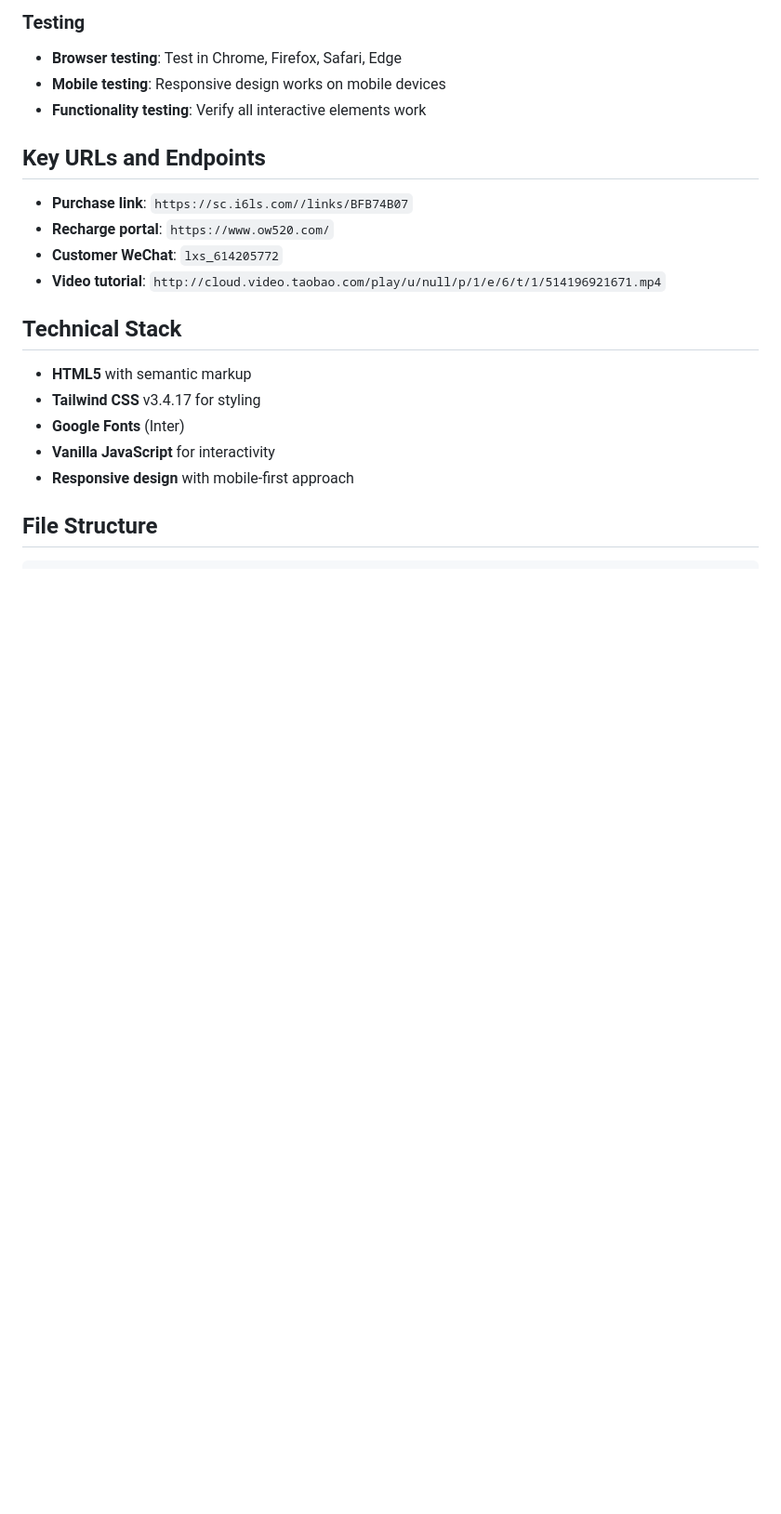
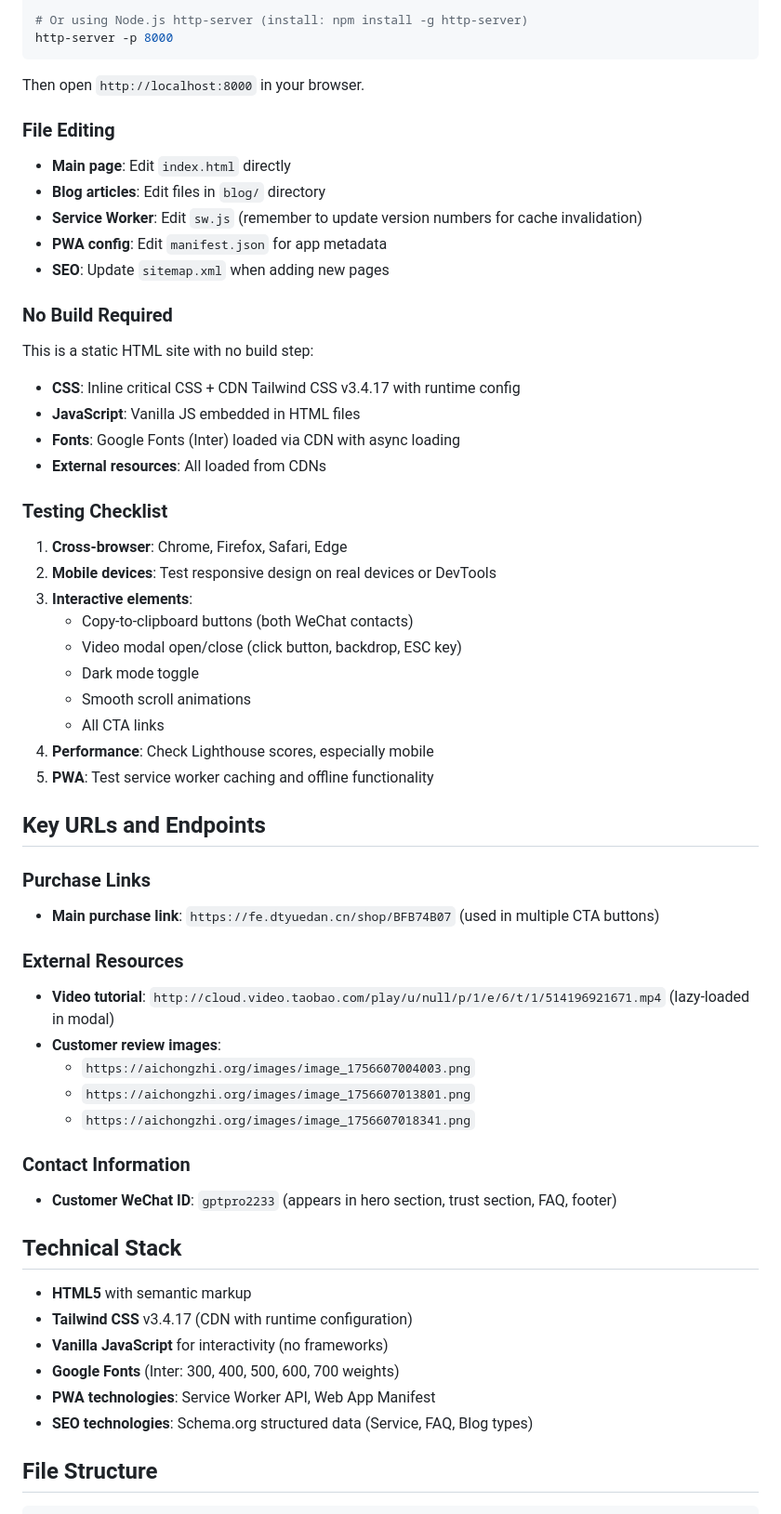
Before and after one commit to shanelin233/AIchongzhi.org, a Markdown page: CLAUDE.md, the part around one of its changes. Shown at 93% size. Drawn GitHub-style; blank space fills up the shorter version.

````diff
--- a/CLAUDE.md
+++ b/CLAUDE.md
@@ -52,23 +69,59 @@ This is a ChatGPT Plus recharge service landing page website built with HTML, Ta
 
-### Testing
-- **Browser testing**: Test in Chrome, Firefox, Safari, Edge
-- **Mobile testing**: Responsive design works on mobile devices
-- **Functionality testing**: Verify all interactive elements work
+# Or using Node.js http-server (install: npm install -g http-server)
+http-server -p 8000
+```
+
+Then open `http://localhost:8000` in your browser.
+
+### File Editing
+- **Main page**: Edit `index.html` directly
+- **Blog articles**: Edit files in `blog/` directory
+- **Service Worker**: Edit `sw.js` (remember to update version numbers for cache invalidation)
+- **PWA config**: Edit `manifest.json` for app metadata
+- **SEO**: Update `sitemap.xml` when adding new pages
+
+### No Build Required
+This is a static HTML site with no build step:
+- **CSS**: Inline critical CSS + CDN Tailwind CSS v3.4.17 with runtime config
+- **JavaScript**: Vanilla JS embedded in HTML files
+- **Fonts**: Google Fonts (Inter) loaded via CDN with async loading
+- **External resources**: All loaded from CDNs
+
+### Testing Checklist
+1. **Cross-browser**: Chrome, Firefox, Safari, Edge
+2. **Mobile devices**: Test responsive design on real devices or DevTools
+3. **Interactive elements**:
+   - Copy-to-clipboard buttons (both WeChat contacts)
+   - Video modal open/close (click button, backdrop, ESC key)
+   - Dark mode toggle
+   - Smooth scroll animations
+   - All CTA links
+4. **Performance**: Check Lighthouse scores, especially mobile
+5. **PWA**: Test service worker caching and offline functionality
 
 ## Key URLs and Endpoints
 
-- **Purchase link**: `https://sc.i6ls.com//links/BFB74B07`
-- **Recharge portal**: `https://www.ow520.com/`
-- **Customer WeChat**: `lxs_614205772`
-- **Video tutorial**: `http://cloud.video.taobao.com/play/u/null/p/1/e/6/t/1/514196921671.mp4`
+### Purchase Links
+- **Main purchase link**: `https://fe.dtyuedan.cn/shop/BFB74B07` (used in multiple CTA buttons)
+
+### External Resources
+- **Video tutorial**: `http://cloud.video.taobao.com/play/u/null/p/1/e/6/t/1/514196921671.mp4` (lazy-loaded in modal)
+- **Customer review images**:
+  - `https://aichongzhi.org/images/image_1756607004003.png`
+  - `https://aichongzhi.org/images/image_1756607013801.png`
+  - `https://aichongzhi.org/images/image_1756607018341.png`
+
+### Contact Information
+- **Customer WeChat ID**: `gptpro2233` (appears in hero section, trust section, FAQ, footer)
 
 ## Technical Stack
 
 - **HTML5** with semantic markup
-- **Tailwind CSS** v3.4.17 for styling
-- **Google Fonts** (Inter)
-- **Vanilla JavaScript** for interactivity
-- **Responsive design** with mobile-first approach
+- **Tailwind CSS** v3.4.17 (CDN with runtime configuration)
+- **Vanilla JavaScript** for interactivity (no frameworks)
+- **Google Fonts** (Inter: 300, 400, 500, 600, 700 weights)
+- **PWA technologies**: Service Worker API, Web App Manifest
+- **SEO technologies**: Schema.org structured data (Service, FAQ, Blog types)
 
 ## File Structure
 
````
Also changed, not shown: other parts of CLAUDE.md (+106 -43 lines).
